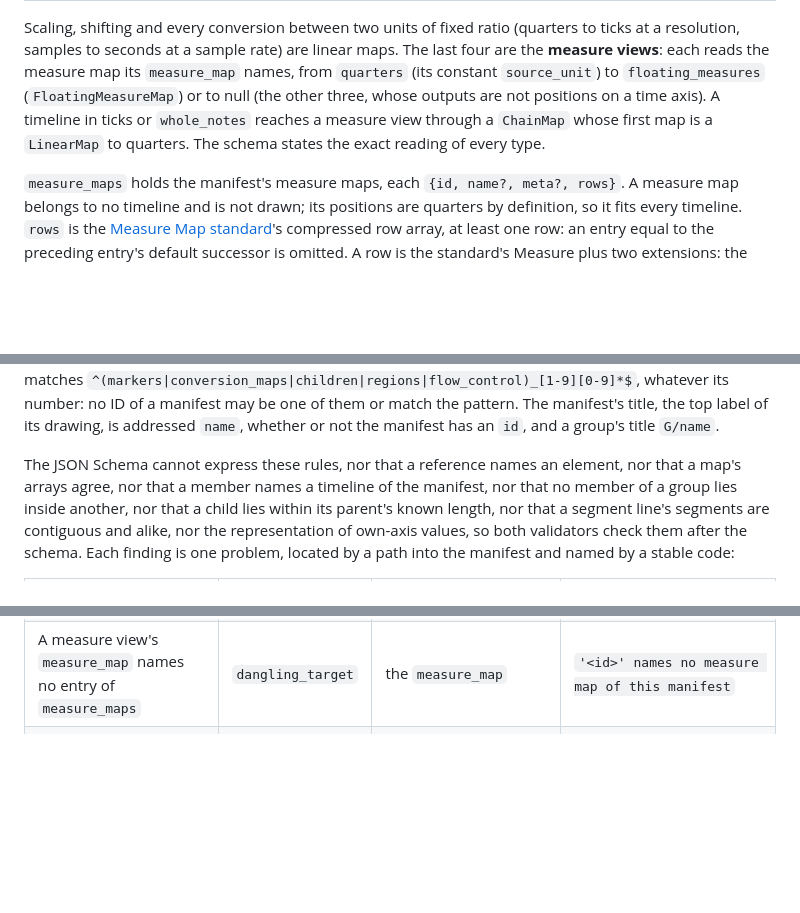
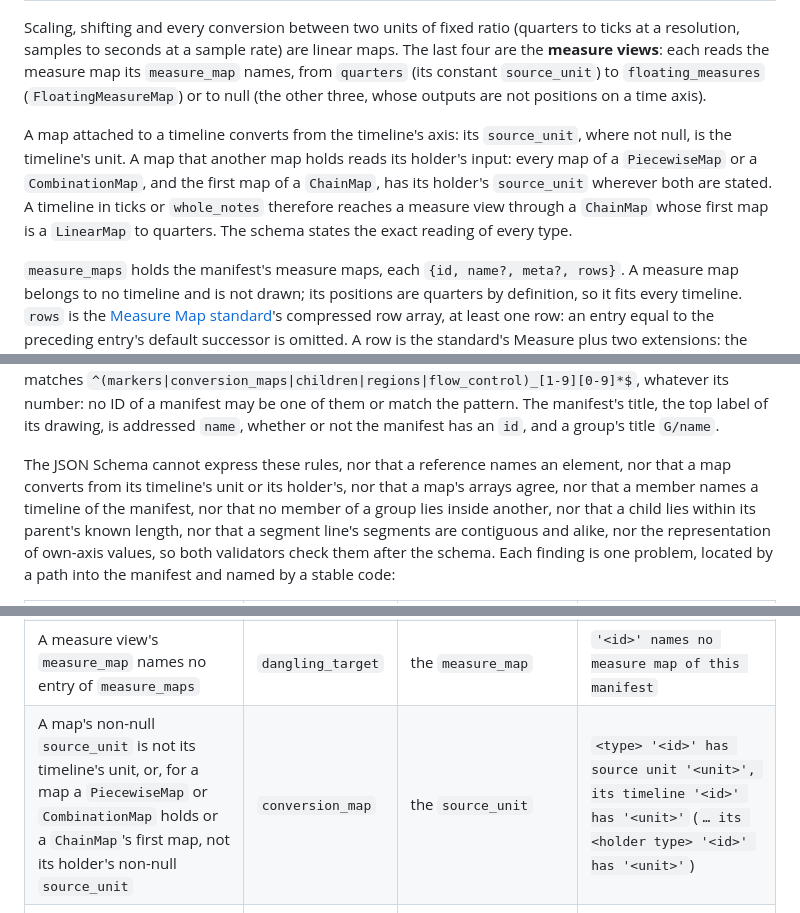
Before and after one commit to TimeToAlign/timeskeleton, a Markdown page: README.md, 3 parts joined by grey strips. GitHub-like rendering; blank space fills up the shorter version.

Commit message:
docs: state the source-unit rule of conversion maps

```diff
--- a/README.md
+++ b/README.md
@@ -153,10 +153,16 @@ Scaling, shifting and every conversion between two units of fixed ratio
 are linear maps. The last four are the **measure views**: each reads the
 measure map its `measure_map` names, from `quarters` (its constant
 `source_unit`) to `floating_measures` (`FloatingMeasureMap`) or to null
-(the other three, whose outputs are not positions on a time axis). A
-timeline in ticks or `whole_notes` reaches a measure view through a
-`ChainMap` whose first map is a `LinearMap` to quarters. The schema states
-the exact reading of every type.
+(the other three, whose outputs are not positions on a time axis).
+
+A map attached to a timeline converts from the timeline's axis: its
+`source_unit`, where not null, is the timeline's unit. A map that another
+map holds reads its holder's input: every map of a `PiecewiseMap` or a
+`CombinationMap`, and the first map of a `ChainMap`, has its holder's
+`source_unit` wherever both are stated. A timeline in ticks or
+`whole_notes` therefore reaches a measure view through a `ChainMap` whose
+first map is a `LinearMap` to quarters. The schema states the exact
+reading of every type.
 
 `measure_maps` holds the manifest's measure maps, each `{id, name?, meta?,
 rows}`. A measure map belongs to no timeline and is not drawn; its
@@ -382,7 +388,8 @@ pattern. The manifest's title, the top label of its drawing, is addressed
 `G/name`.
 
 The JSON Schema cannot express these rules, nor that a reference names an
-element, nor that a map's arrays agree, nor that a member names a timeline
+element, nor that a map converts from its timeline's unit or its
+holder's, nor that a map's arrays agree, nor that a member names a timeline
 of the manifest, nor that no member of a group lies inside another, nor
 that a child lies within its parent's known length, nor that a segment
 line's segments are contiguous and alike, nor the representation of
@@ -395,6 +402,7 @@ stable code:
 | An ID repeats within one root's tree | `duplicate_id` | the later occurrence | `duplicate id '<id>', first at <pointer>` |
 | A jump origin's `target` names no jump target of its timeline | `dangling_target` | the `target` | `'<target>' names no jump_to of this timeline` |
 | A measure view's `measure_map` names no entry of `measure_maps` | `dangling_target` | the `measure_map` | `'<id>' names no measure map of this manifest` |
+| A map's non-null `source_unit` is not its timeline's unit, or, for a map a `PiecewiseMap` or `CombinationMap` holds or a `ChainMap`'s first map, not its holder's non-null `source_unit` | `conversion_map` | the `source_unit` | `<type> '<id>' has source unit '<unit>', its timeline '<id>' has '<unit>'` (`… its <holder type> '<id>' has '<unit>'`) |
 | A `TableMap`'s `x_values` and `y_values` differ in length | `conversion_map` | the `y_values` | `TableMap '<id>' has <n> x values and <m> y values` |
 | An x value of a `TableMap`, or a break of a `PiecewiseMap`, does not exceed the one before it | `conversion_map` | the value | `x value <value> of TableMap '<id>' does not exceed the one before it` (`break <value> of PiecewiseMap …`) |
 | A `PiecewiseMap` does not have one map fewer than breaks | `conversion_map` | the `maps` | `PiecewiseMap '<id>' has <n> maps for <m> breaks; it needs <m − 1> maps` |
```
Also changed, not shown: 1 other file.
